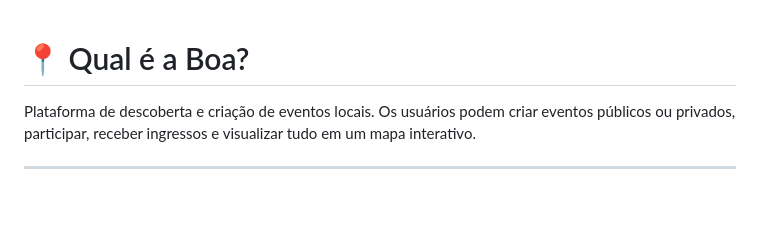
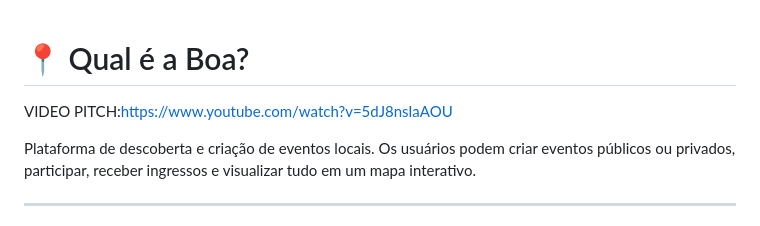
Before and after one commit to luiz-anto/QualEABoa, a Markdown page: README.md, the part around the change. GitHub-like rendering; blank space fills up the shorter version.

Commit message:
Update README.md
Link do vídeo pitch adicionado

```diff
--- a/README.md
+++ b/README.md
@@ -1,4 +1,6 @@
 # 📍 Qual é a Boa?
+
+VIDEO PITCH:https://www.youtube.com/watch?v=5dJ8nsIaAOU
 
 Plataforma de descoberta e criação de eventos locais. Os usuários podem criar eventos públicos ou privados, participar, receber ingressos e visualizar tudo em um mapa interativo.
 
```
